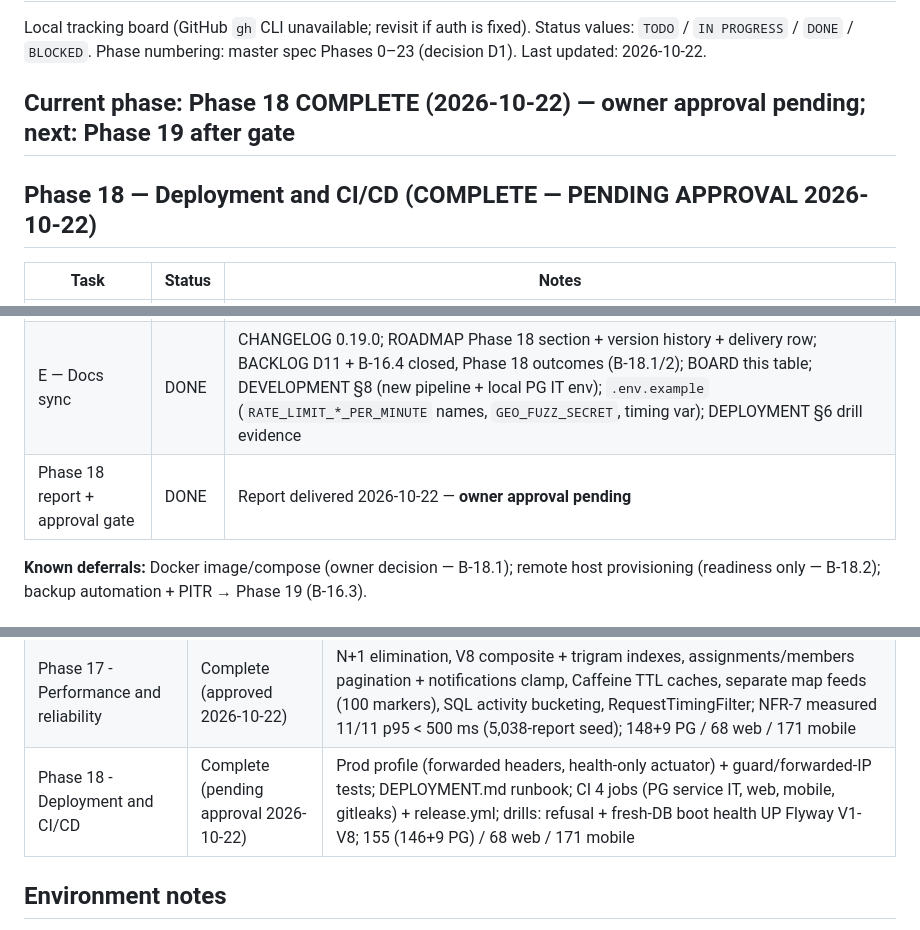
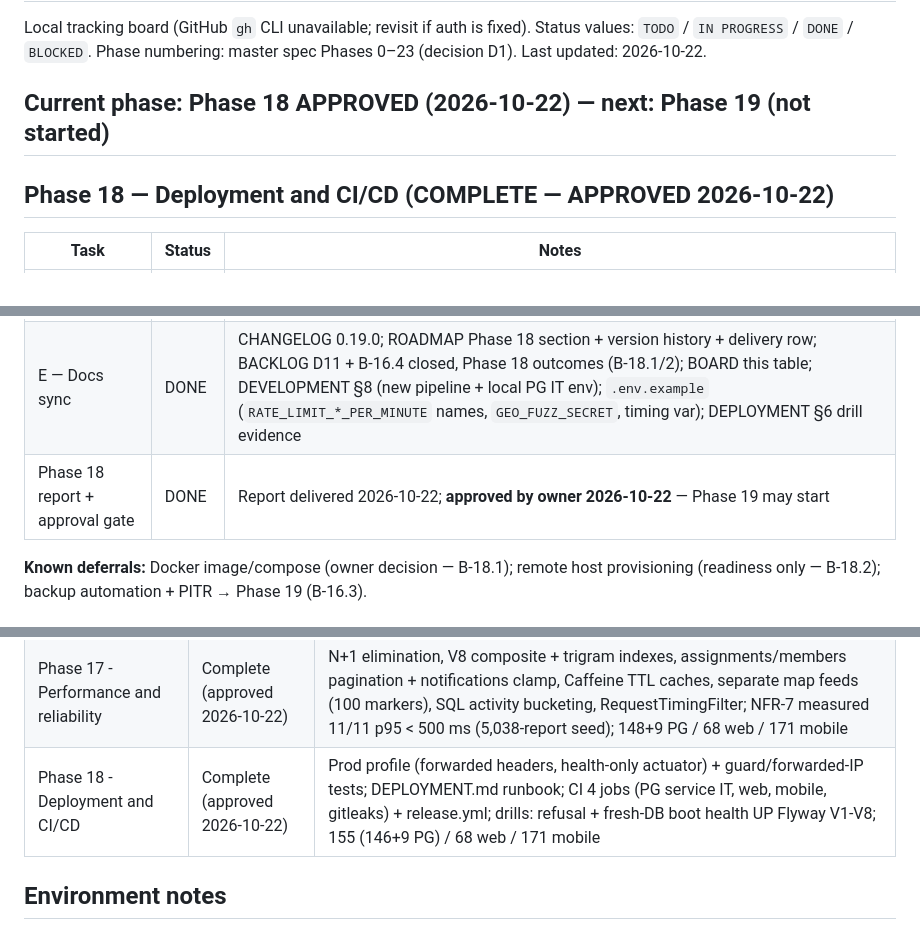
Before and after one commit to felix202422/MtaaFix, a Markdown page: docs/project-management/BOARD.md, 3 parts joined by grey strips. GitHub-like rendering.

```diff
--- a/docs/project-management/BOARD.md
+++ b/docs/project-management/BOARD.md
@@ -5,9 +5,9 @@ Status values: `TODO` / `IN PROGRESS` / `DONE` / `BLOCKED`.
 Phase numbering: master spec Phases 0–23 (decision D1).
 Last updated: 2026-10-22.
 
-## Current phase: Phase 18 COMPLETE (2026-10-22) — owner approval pending; next: Phase 19 after gate
+## Current phase: Phase 18 APPROVED (2026-10-22) — next: Phase 19 (not started)
 
-## Phase 18 — Deployment and CI/CD (COMPLETE — PENDING APPROVAL 2026-10-22)
+## Phase 18 — Deployment and CI/CD (COMPLETE — APPROVED 2026-10-22)
 
 | Task | Status | Notes |
 | ---- | ------ | ----- |
@@ -17,7 +17,7 @@ Last updated: 2026-10-22.
 | C — CI/CD | DONE | `ci.yml` 4 parallel jobs: backend (`postgis/postgis:18-3.6` service, `MTAAFIX_PG_IT=true`, `JWT_SECRET` ≥32 for the default-profile IT context), web (lint + vitest + tsc/vite build), mobile (`flutter analyze` + `flutter test`), gitleaks (full history); concurrency cancel + `workflow_dispatch`; `release.yml` on `v*` → jar (tests rerun) + `web-dist.zip` on the GitHub Release |
 | D — Verification battery | DONE | Refusal: `prod` + shipped `JWT_SECRET` → exit 1 (`JWT secret must be at least 32 characters`); real JWT/DB + default `GEO_FUZZ_SECRET` → `ProdSecretsGuard: Refusing to start with the prod profile: geo.fuzz-secret still holds a shipped development default`. Boot: fresh scratch DB → Flyway **V1–V8**, validate passed, health **UP ~10 s**, public API 200, scratch dropped. Suites: backend **155/155** (146 H2 + 9 PG) / web lint + **68/68** + build / mobile analyze + **171/171** |
 | E — Docs sync | DONE | CHANGELOG 0.19.0; ROADMAP Phase 18 section + version history + delivery row; BACKLOG D11 + B-16.4 closed, Phase 18 outcomes (B-18.1/2); BOARD this table; DEVELOPMENT §8 (new pipeline + local PG IT env); `.env.example` (`RATE_LIMIT_*_PER_MINUTE` names, `GEO_FUZZ_SECRET`, timing var); DEPLOYMENT §6 drill evidence |
-| Phase 18 report + approval gate | DONE | Report delivered 2026-10-22 — **owner approval pending** |
+| Phase 18 report + approval gate | DONE | Report delivered 2026-10-22; **approved by owner 2026-10-22** — Phase 19 may start |
 
 **Known deferrals:** Docker image/compose (owner decision — B-18.1); remote host provisioning (readiness only — B-18.2); backup automation + PITR → Phase 19 (B-16.3).
 
@@ -350,7 +350,7 @@ Last updated: 2026-10-22.
 | Phase 15 - Quality assurance | Complete (approved 2026-10-21) | Gap-fill tests (critical journey, 320×640 no-overflow, semantics), 5 responsive fixes, lazy map mount + test tile provider, role-boundary/lifecycle live battery 63/63 |
 | Phase 16 - Security review and hardening | Complete (approved 2026-10-22) | 10-area review record; 415/405 contracts (D1/D2), JWT revocation via token_version incl. rotating password change (D3), media status gate (D4), per-IP rate limiting, prod secrets guard; 144+8 PG / 68 web / 171 mobile + live battery 23/23 |
 | Phase 17 - Performance and reliability | Complete (approved 2026-10-22) | N+1 elimination, V8 composite + trigram indexes, assignments/members pagination + notifications clamp, Caffeine TTL caches, separate map feeds (100 markers), SQL activity bucketing, RequestTimingFilter; NFR-7 measured 11/11 p95 < 500 ms (5,038-report seed); 148+9 PG / 68 web / 171 mobile |
-| Phase 18 - Deployment and CI/CD | Complete (pending approval 2026-10-22) | Prod profile (forwarded headers, health-only actuator) + guard/forwarded-IP tests; DEPLOYMENT.md runbook; CI 4 jobs (PG service IT, web, mobile, gitleaks) + release.yml; drills: refusal + fresh-DB boot health UP Flyway V1-V8; 155 (146+9 PG) / 68 web / 171 mobile |
+| Phase 18 - Deployment and CI/CD | Complete (approved 2026-10-22) | Prod profile (forwarded headers, health-only actuator) + guard/forwarded-IP tests; DEPLOYMENT.md runbook; CI 4 jobs (PG service IT, web, mobile, gitleaks) + release.yml; drills: refusal + fresh-DB boot health UP Flyway V1-V8; 155 (146+9 PG) / 68 web / 171 mobile |
 
 ## Environment notes
 
```
Also changed, not shown: CHANGELOG.md (+1 -0 lines), docs/project-management/ROADMAP.md (+4 -4 lines).
